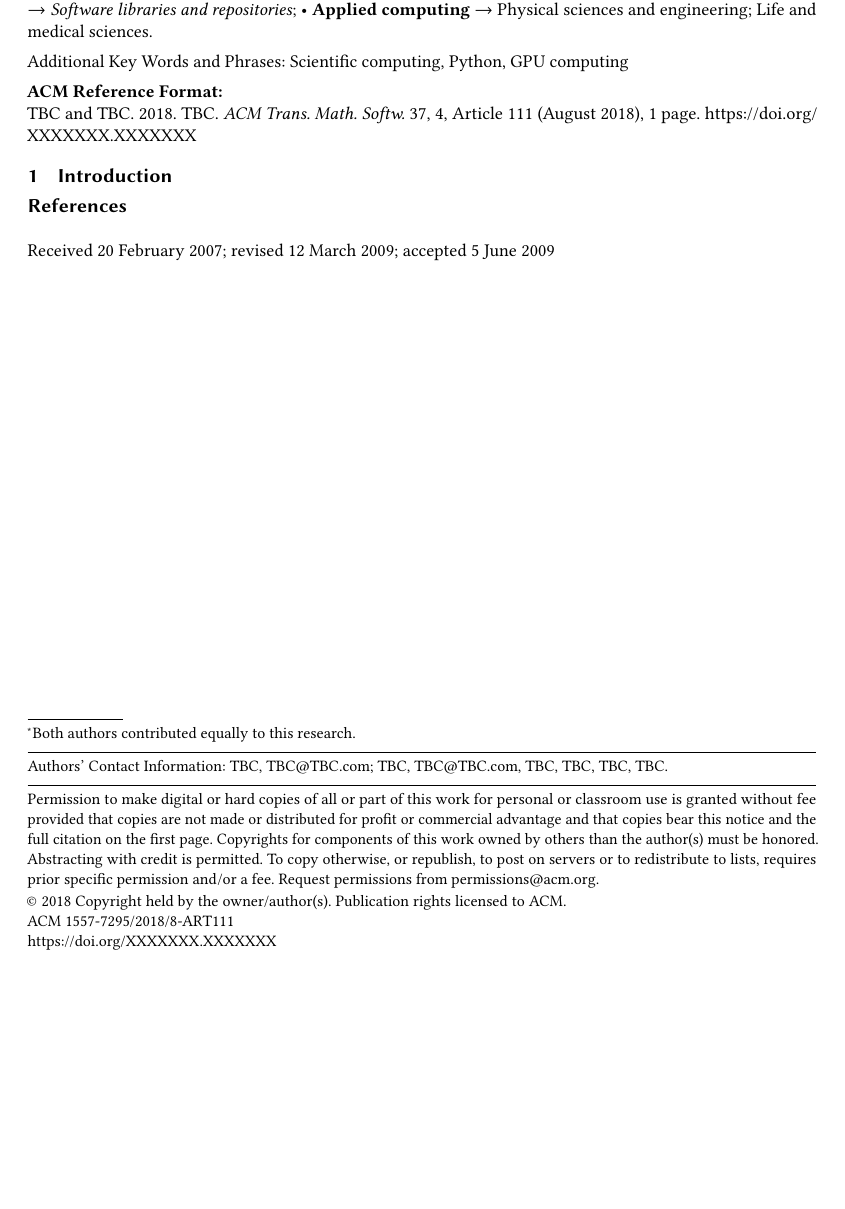
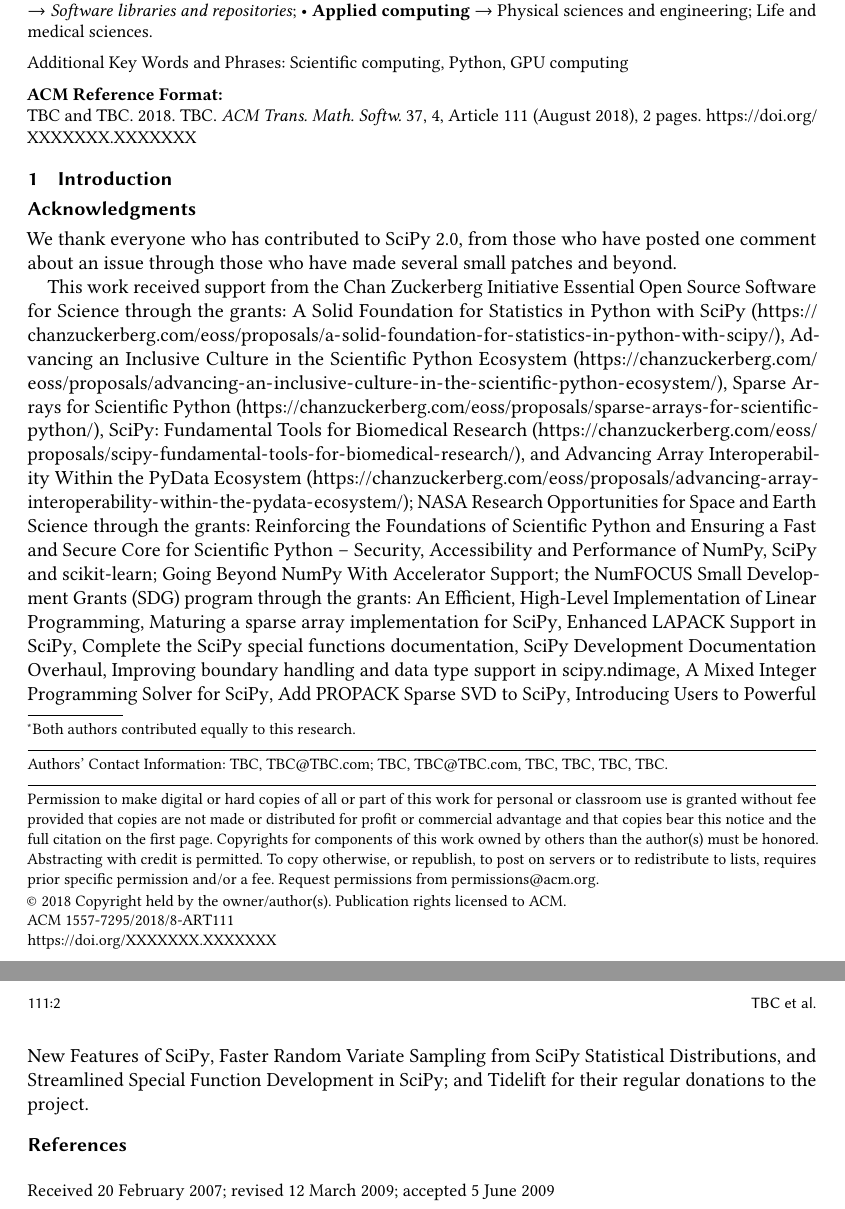
Before and after one commit to scipy/scipy-articles, a LaTeX paper (scipy-2.0/src/paper.tex): part of the page before the commit and two parts of pages 1 and 2 of 2 after it, the two joined at a grey line, cut so that both start at the same text, the shorter picture padded with empty space. Compiled offline with pdfLaTeX.

Commit message:
add funding acknowledgments (#284)
* add funding acknowledgement

* add extra NASA grant

* adding missing CZI + Tidelift

* rephrase tidelift

```diff
--- a/scipy-2.0/src/paper.tex
+++ b/scipy-2.0/src/paper.tex
@@ -113,6 +113,44 @@
 
 \section{Introduction}
 
+
+\begin{acks}
+We thank everyone who has contributed to SciPy 2.0, from those who have posted one
+comment about an issue through those who have made several small patches and beyond.
+
+This work received support from the
+\grantsponsor{CZI}{Chan Zuckerberg Initiative Essential Open Source Software for Science}{https://chanzuckerberg.com/eoss/}
+through the grants:
+\grantnum[https://chanzuckerberg.com/eoss/proposals/a-solid-foundation-for-statistics-in-python-with-scipy/]{CZI}{A Solid Foundation for Statistics in Python with SciPy},
+\grantnum[https://chanzuckerberg.com/eoss/proposals/advancing-an-inclusive-culture-in-the-scientific-python-ecosystem/]{CZI}{Advancing an Inclusive Culture in the Scientific Python Ecosystem},
+\grantnum[https://chanzuckerberg.com/eoss/proposals/sparse-arrays-for-scientific-python/]{CZI}{Sparse Arrays for Scientific Python},
+\grantnum[https://chanzuckerberg.com/eoss/proposals/scipy-fundamental-tools-for-biomedical-research/]{CZI}{SciPy: Fundamental Tools for Biomedical Research},
+and
+\grantnum[https://chanzuckerberg.com/eoss/proposals/advancing-array-interoperability-within-the-pydata-ecosystem/]{CZI}{Advancing Array Interoperability Within the PyData Ecosystem};
+\grantsponsor{NASA}{NASA Research Opportunities for Space and Earth Science}{https://science.nasa.gov/researchers/sara/grant-solicitations/}
+through the grants:
+\grantnum{NASA}{Reinforcing the Foundations of Scientific Python}
+and
+\grantnum{NASA}{Ensuring a Fast and Secure Core for Scientific Python – Security, Accessibility and Performance of NumPy, SciPy and scikit-learn; Going Beyond NumPy With Accelerator Support};
+the
+\grantsponsor{NF}{NumFOCUS Small Development Grants (SDG) program}{https://numfocus.org/programs/small-development-grants}
+through the grants:
+\grantnum{NF}{An Efficient, High-Level Implementation of Linear Programming},
+\grantnum{NF}{Maturing a sparse array implementation for SciPy},
+\grantnum{NF}{Enhanced LAPACK Support in SciPy},
+\grantnum{NF}{Complete the SciPy special functions documentation},
+\grantnum{NF}{SciPy Development Documentation Overhaul},
+\grantnum{NF}{Improving boundary handling and data type support in scipy.ndimage},
+\grantnum{NF}{A Mixed Integer Programming Solver for SciPy},
+\grantnum{NF}{Add PROPACK Sparse SVD to SciPy},
+\grantnum{NF}{Introducing Users to Powerful New Features of SciPy},
+\grantnum{NF}{Faster Random Variate Sampling from SciPy Statistical Distributions},
+and
+\grantnum{NF}{Streamlined Special Function Development in SciPy};
+and Tidelift for their regular donations to the project.
+
+\end{acks}
+
 \bibliographystyle{ACM-Reference-Format}
 \bibliography{references}
 
```
